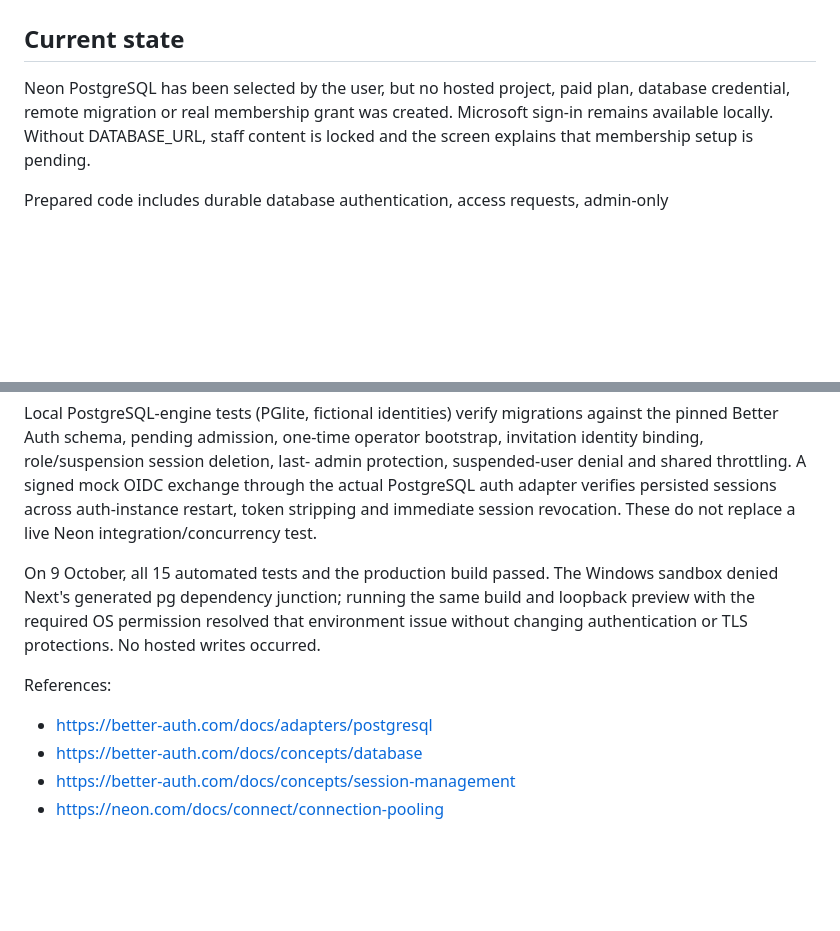
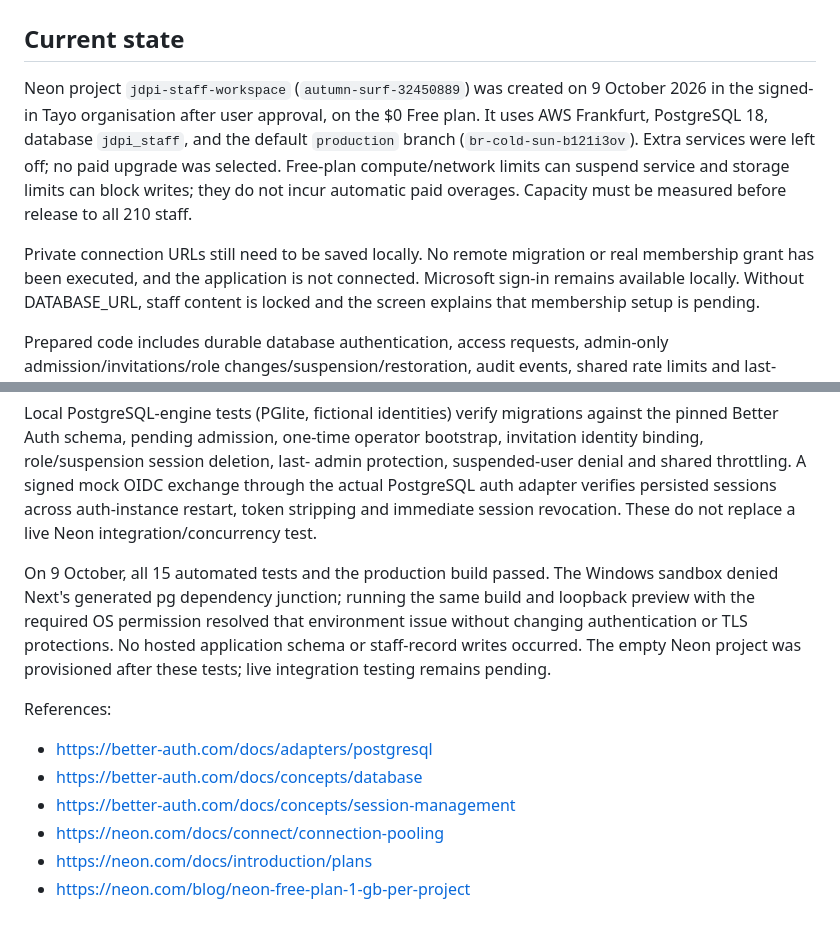
Before and after one commit to levifaminc-dot/jdpi-maiduguri-landing-page, a Markdown page: staff-workspace/DATABASE-SETUP.md, 2 parts joined by grey strips. Rendered like a GitHub page; blank space fills up the shorter version.

Commit message:
Record Free-plan Neon provisioning and private connection handoff

```diff
--- a/staff-workspace/DATABASE-SETUP.md
+++ b/staff-workspace/DATABASE-SETUP.md
@@ -2,8 +2,16 @@
 
 ## Current state
 
-Neon PostgreSQL has been selected by the user, but no hosted project, paid plan,
-database credential, remote migration or real membership grant was created.
+Neon project `jdpi-staff-workspace` (`autumn-surf-32450889`) was created on
+9 October 2026 in the signed-in Tayo organisation after user approval, on the
+$0 Free plan. It uses AWS Frankfurt, PostgreSQL 18, database `jdpi_staff`, and
+the default `production` branch (`br-cold-sun-b121i3ov`). Extra services were
+left off; no paid upgrade was selected. Free-plan compute/network limits can
+suspend service and storage limits can block writes; they do not incur automatic
+paid overages. Capacity must be measured before release to all 210 staff.
+
+Private connection URLs still need to be saved locally. No remote migration or
+real membership grant has been executed, and the application is not connected.
 Microsoft sign-in remains available locally. Without DATABASE_URL, staff content
 is locked and the screen explains that membership setup is pending.
 
@@ -107,10 +115,14 @@ revocation. These do not replace a live Neon integration/concurrency test.
 On 9 October, all 15 automated tests and the production build passed. The Windows
 sandbox denied Next's generated pg dependency junction; running the same build
 and loopback preview with the required OS permission resolved that environment
-issue without changing authentication or TLS protections. No hosted writes occurred.
+issue without changing authentication or TLS protections. No hosted application
+schema or staff-record writes occurred. The empty Neon project was provisioned
+after these tests; live integration testing remains pending.
 
 References:
 - https://better-auth.com/docs/adapters/postgresql
 - https://better-auth.com/docs/concepts/database
 - https://better-auth.com/docs/concepts/session-management
 - https://neon.com/docs/connect/connection-pooling
+- https://neon.com/docs/introduction/plans
+- https://neon.com/blog/neon-free-plan-1-gb-per-project
```
